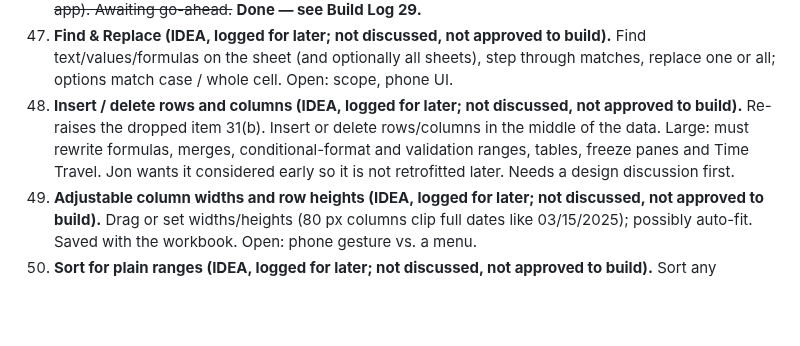
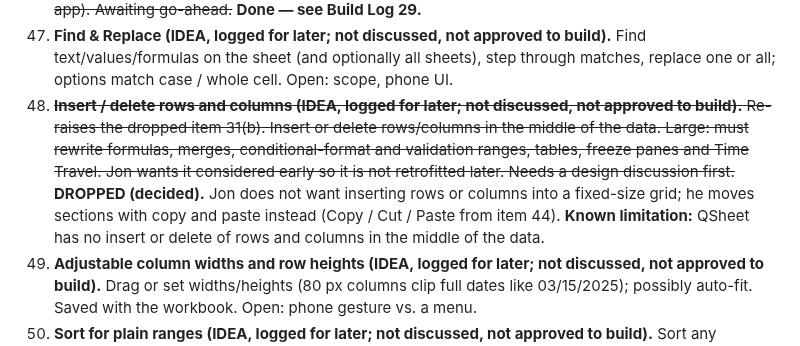
Before and after one commit to TundraJon/QSheet, a Markdown page: README.md, the part around the change. Rendered like a GitHub page; blank space fills up the shorter version.

Commit message:
Item 48 dropped: no insert/delete rows and columns (known limitation)
Co-Authored-By: Claude Sonnet 5.5 <noreply@anthropic.com>
Claude-Session: https://claude.ai/code/session_01AVZzm24iDBekqDAmPAps9d

```diff
--- a/README.md
+++ b/README.md
@@ -85,7 +85,7 @@ Logged from the V2 → V3 gap review. Nothing here is approved to build yet. Ful
 45. ~~**Auto-capitalize formulas (REQUESTED, awaiting answers and go-ahead).** When a formula is entered, capitalize its parts: `=sum(a3)` becomes `=SUM(A3)`; function names, cell references and ranges (`a1:b2` -> `A1:B2`) go to capitals. Today the formula is stored exactly as typed (lowercase works, it just stays lowercase). Planned to leave alone: text inside quotes (`"yes"`), table and column names inside `[...]`, and `TRUE` / `FALSE` handling to be confirmed. Open: sheet names, defined/table names, and whether it applies to formulas pasted as text or only typed ones. **DECIDED (Jon: your defaults):** applies to typed AND pasted-as-text formulas; `true` / `false` become `TRUE` / `FALSE`; capitalizing happens when Enter is pressed (or the cell is left), NOT live while typing. Awaiting go-ahead.~~ **Done — see Build Log 30.**
 46. ~~**No way to cancel the copy / cut outline on a phone (REPORTED, awaiting answers and go-ahead).** The dashed outline after Copy / Cut only clears with the Escape key (or after a Cut is pasted), and the Pixel 7 has no Escape key. Proposed: (a) a "✕ Clear copy" button appears in the cell-actions bar whenever something is marked; (b) the outline also clears when you start editing any cell (like Excel); (c) pasting a Cut still clears it. Open: confirm (a) and (b). **DECIDED (Jon: your defaults):** both (a) and (b); clearing the outline also clears the in-app clipboard (Paste then has nothing to paste from the app). Awaiting go-ahead.~~ **Done — see Build Log 29.**
 47. **Find & Replace (IDEA, logged for later; not discussed, not approved to build).** Find text/values/formulas on the sheet (and optionally all sheets), step through matches, replace one or all; options match case / whole cell. Open: scope, phone UI.
-48. **Insert / delete rows and columns (IDEA, logged for later; not discussed, not approved to build).** Re-raises the dropped item 31(b). Insert or delete rows/columns in the middle of the data. Large: must rewrite formulas, merges, conditional-format and validation ranges, tables, freeze panes and Time Travel. Jon wants it considered early so it is not retrofitted later. Needs a design discussion first.
+48. ~~**Insert / delete rows and columns (IDEA, logged for later; not discussed, not approved to build).** Re-raises the dropped item 31(b). Insert or delete rows/columns in the middle of the data. Large: must rewrite formulas, merges, conditional-format and validation ranges, tables, freeze panes and Time Travel. Jon wants it considered early so it is not retrofitted later. Needs a design discussion first.~~ **DROPPED (decided).** Jon does not want inserting rows or columns into a fixed-size grid; he moves sections with copy and paste instead (Copy / Cut / Paste from item 44). **Known limitation:** QSheet has no insert or delete of rows and columns in the middle of the data.
 49. **Adjustable column widths and row heights (IDEA, logged for later; not discussed, not approved to build).** Drag or set widths/heights (80 px columns clip full dates like 03/15/2025); possibly auto-fit. Saved with the workbook. Open: phone gesture vs. a menu.
 50. **Sort for plain ranges (IDEA, logged for later; not discussed, not approved to build).** Sort any selected range (not only tables) A-Z / Z-A by a chosen column, with or without a header row, formulas adjusting.
 51. **Rename and delete sheets (IDEA, logged for later; not discussed, not approved to build).** The app has no way to rename or delete a sheet today. Likely long-press or a sheet menu; delete asks first; one Time Travel step.
```
